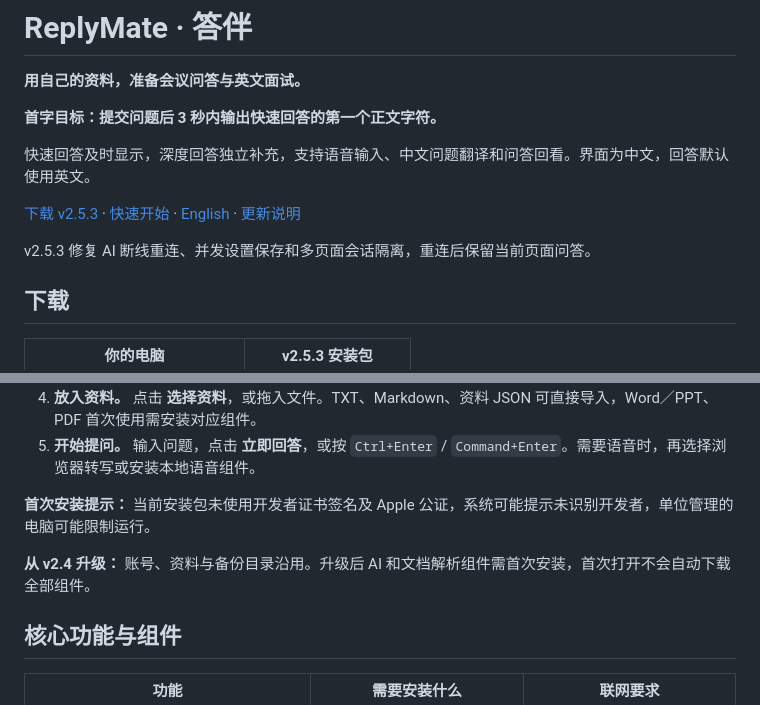
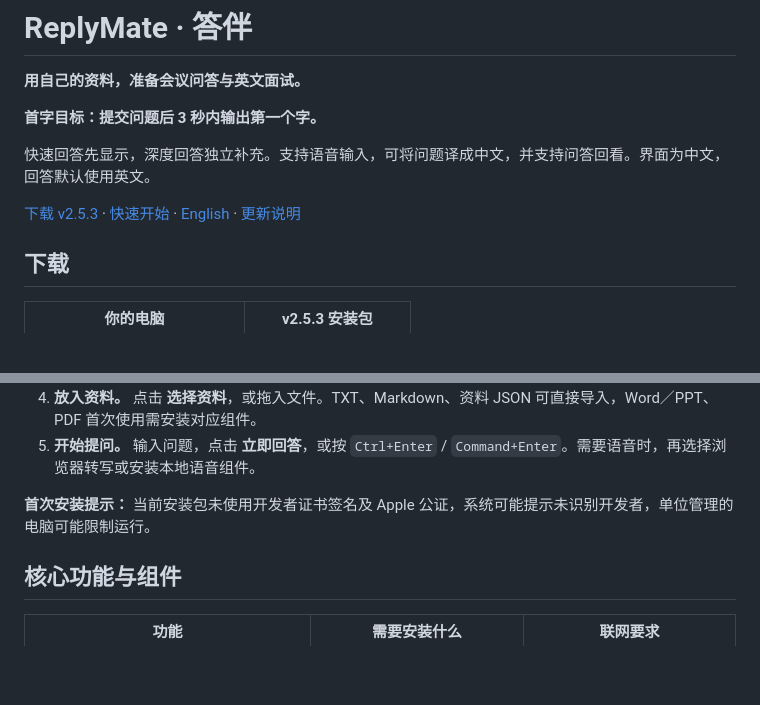
Before and after one commit to wilbert-MD-PhD/ReplyMate, a Markdown page: README.md, 2 parts joined by grey strips. GitHub-like rendering; blank space fills up the shorter version.

```diff
--- a/README.md
+++ b/README.md
@@ -2,13 +2,11 @@
 
 **用自己的资料，准备会议问答与英文面试。**
 
-**首字目标：提交问题后 3 秒内输出快速回答的第一个正文字符。**
+**首字目标：提交问题后 3 秒内输出第一个字。**
 
-快速回答及时显示，深度回答独立补充，支持语音输入、中文问题翻译和问答回看。界面为中文，回答默认使用英文。
+快速回答先显示，深度回答独立补充。支持语音输入，可将问题译成中文，并支持问答回看。界面为中文，回答默认使用英文。
 
 [下载 v2.5.3](#下载) · [快速开始](#快速开始) · [English](docs/README.en.md) · [更新说明](https://github.com/wilbert-MD-PhD/ReplyMate/releases/tag/v2.5.3)
-
-v2.5.3 修复 AI 断线重连、并发设置保存和多页面会话隔离，重连后保留当前页面问答。
 
 ## 下载
 
@@ -35,8 +33,6 @@ v2.5.3 修复 AI 断线重连、并发设置保存和多页面会话隔离，重
 5. **开始提问。** 输入问题，点击 **立即回答**，或按 `Ctrl+Enter` / `Command+Enter`。需要语音时，再选择浏览器转写或安装本地语音组件。
 
 **首次安装提示：** 当前安装包未使用开发者证书签名及 Apple 公证，系统可能提示未识别开发者，单位管理的电脑可能限制运行。
-
-**从 v2.4 升级：** 账号、资料与备份目录沿用。升级后 AI 和文档解析组件需首次安装，首次打开不会自动下载全部组件。
 
 ## 核心功能与组件
 
```
Also changed, not shown: docs/README.en.md (+2 -6 lines).
